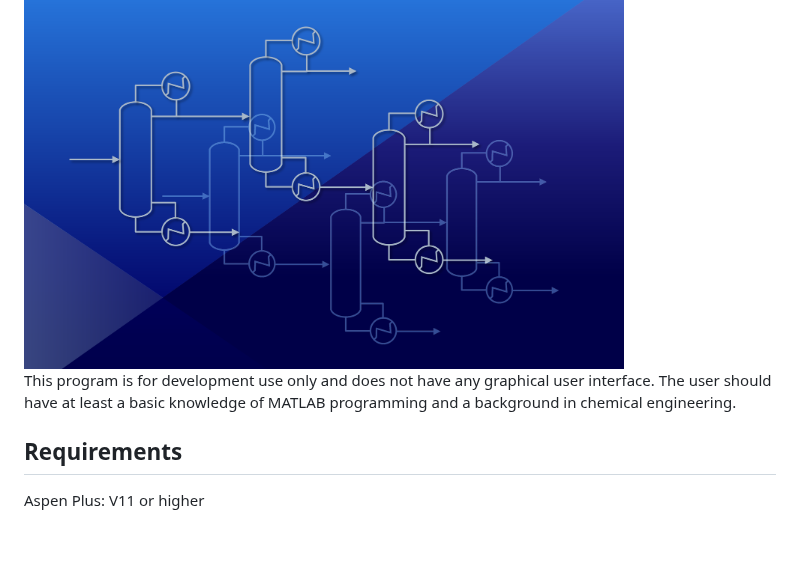
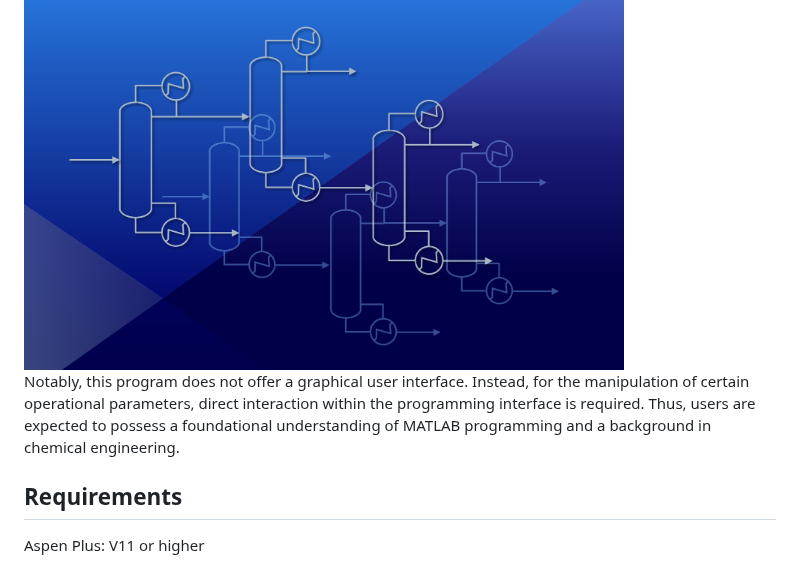
Before and after one commit to abcdvvvv/Automatic-distillation-sequence-synthesis-framework, a Markdown page: README.md, the part around the change. Rendered like a GitHub page; blank space fills up the shorter version.

```diff
--- a/README.md
+++ b/README.md
@@ -4,7 +4,7 @@ This is a framework for automated distillation sequence synthesis using Aspen Pl
 
 <img src="https://github.com/abcdvvvv/Automatic-distillation-sequence-synthesis-framework/blob/master/images/github2.png" width="600">
 
-This program is for development use only and does not have any graphical user interface. The user should have at least a basic knowledge of MATLAB programming and a background in chemical engineering.
+Notably, this program does not offer a graphical user interface. Instead, for the manipulation of certain operational parameters, direct interaction within the programming interface is required. Thus, users are expected to possess a foundational understanding of MATLAB programming and a background in chemical engineering.
 
 ## Requirements
 
```
